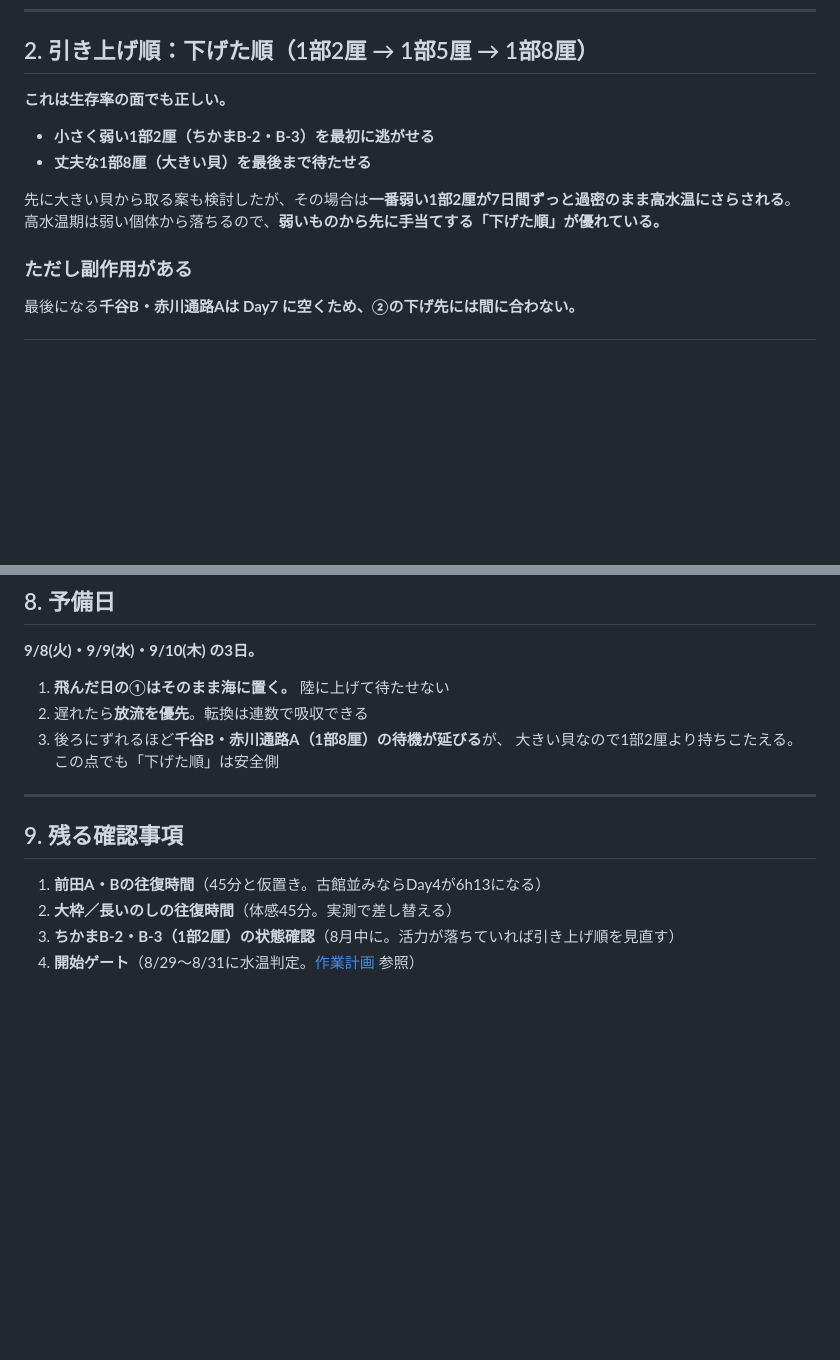
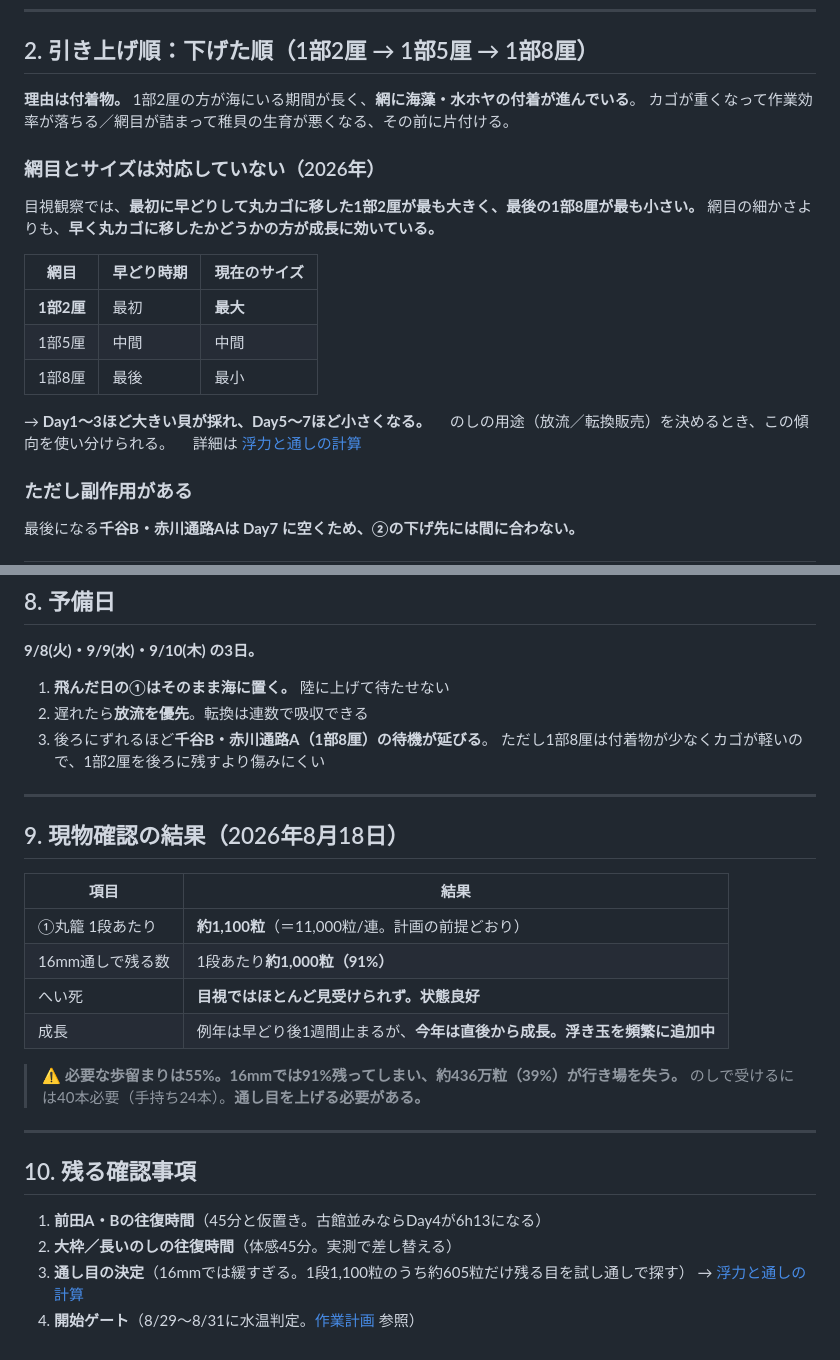
Before and after one commit to kanesaaita/hotate-yoshoku, a Markdown page: docs/plans/2026_本どり_作業スケジュール.md, 2 parts joined by grey strips. GitHub-like rendering; blank space fills up the shorter version.

```diff
--- a/docs/plans/2026_本どり_作業スケジュール.md
+++ b/docs/plans/2026_本どり_作業スケジュール.md
@@ -32,13 +32,23 @@
 
 ## 2. 引き上げ順：下げた順（1部2厘 → 1部5厘 → 1部8厘）
 
-**これは生存率の面でも正しい。**
+**理由は付着物。** 1部2厘の方が海にいる期間が長く、**網に海藻・水ホヤの付着が進んでいる**。
+カゴが重くなって作業効率が落ちる／網目が詰まって稚貝の生育が悪くなる、その前に片付ける。
 
-- **小さく弱い1部2厘（ちかまB-2・B-3）を最初に逃がせる**
-- **丈夫な1部8厘（大きい貝）を最後まで待たせる**
+### 網目とサイズは対応していない（2026年）
 
-先に大きい貝から取る案も検討したが、その場合は**一番弱い1部2厘が7日間ずっと過密のまま高水温にさらされる**。
-高水温期は弱い個体から落ちるので、**弱いものから先に手当てする「下げた順」が優れている。**
+目視観察では、**最初に早どりして丸カゴに移した1部2厘が最も大きく、最後の1部8厘が最も小さい。**
+網目の細かさよりも、**早く丸カゴに移したかどうかの方が成長に効いている。**
+
+| 網目 | 早どり時期 | 現在のサイズ |
+|---|---|---|
+| **1部2厘** | 最初 | **最大** |
+| 1部5厘 | 中間 | 中間 |
+| 1部8厘 | 最後 | 最小 |
+
+→ **Day1〜3ほど大きい貝が採れ、Day5〜7ほど小さくなる。**
+　のしの用途（放流／転換販売）を決めるとき、この傾向を使い分けられる。
+　詳細は [浮力と通しの計算](../knowledge/浮力と通しの計算.md)
 
 ### ただし副作用がある
 
@@ -196,14 +206,29 @@
 
 1. **飛んだ日の①はそのまま海に置く。** 陸に上げて待たせない
 2. 遅れたら**放流を優先**。転換は連数で吸収できる
-3. 後ろにずれるほど**千谷B・赤川通路A（1部8厘）の待機が延びる**が、
-   大きい貝なので1部2厘より持ちこたえる。この点でも「下げた順」は安全側
+3. 後ろにずれるほど**千谷B・赤川通路A（1部8厘）の待機が延びる**。
+   ただし1部8厘は付着物が少なくカゴが軽いので、1部2厘を後ろに残すより傷みにくい
 
 ---
 
-## 9. 残る確認事項
+## 9. 現物確認の結果（2026年8月18日）
+
+| 項目 | 結果 |
+|---|---|
+| ①丸籠 1段あたり | **約1,100粒**（＝11,000粒/連。計画の前提どおり） |
+| 16mm通しで残る数 | 1段あたり**約1,000粒（91%）** |
+| へい死 | **目視ではほとんど見受けられず。状態良好** |
+| 成長 | 例年は早どり後1週間止まるが、**今年は直後から成長。浮き玉を頻繁に追加中** |
+
+> ⚠️ **必要な歩留まりは55%。16mmでは91%残ってしまい、約436万粒（39%）が行き場を失う。**
+> のしで受けるには40本必要（手持ち24本）。**通し目を上げる必要がある。**
+
+---
+
+## 10. 残る確認事項
 
 1. **前田A・Bの往復時間**（45分と仮置き。古館並みならDay4が6h13になる）
 2. **大枠／長いのしの往復時間**（体感45分。実測で差し替える）
-3. **ちかまB-2・B-3（1部2厘）の状態確認**（8月中に。活力が落ちていれば引き上げ順を見直す）
+3. **通し目の決定**（16mmでは緩すぎる。1段1,100粒のうち約605粒だけ残る目を試し通しで探す）
+   → [浮力と通しの計算](../knowledge/浮力と通しの計算.md#4-通しのサイズ-要調整)
 4. **開始ゲート**（8/29〜8/31に水温判定。[作業計画](2026_本どり作業計画.md#2-日程) 参照）
```
Also changed, not shown: docs/knowledge/README.md (+1 -0 lines), docs/knowledge/浮力と通しの計算.md (added, +132 -0 lines).
